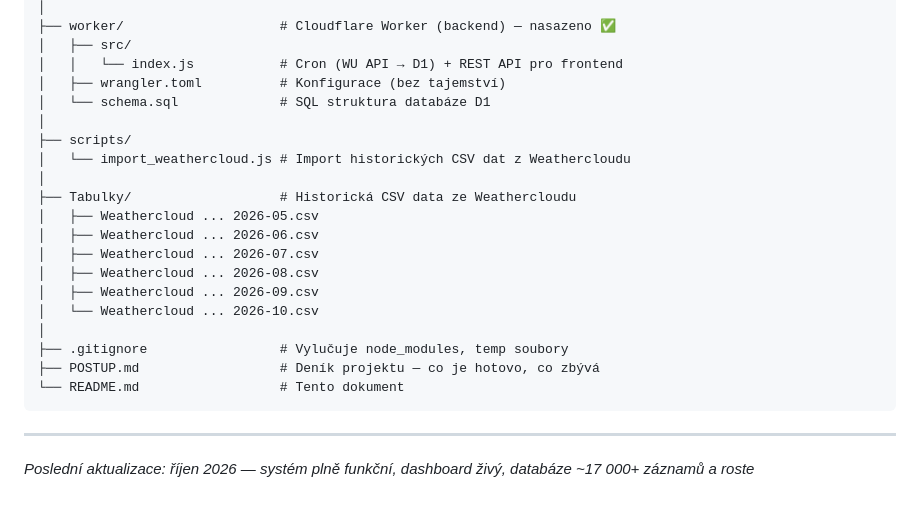
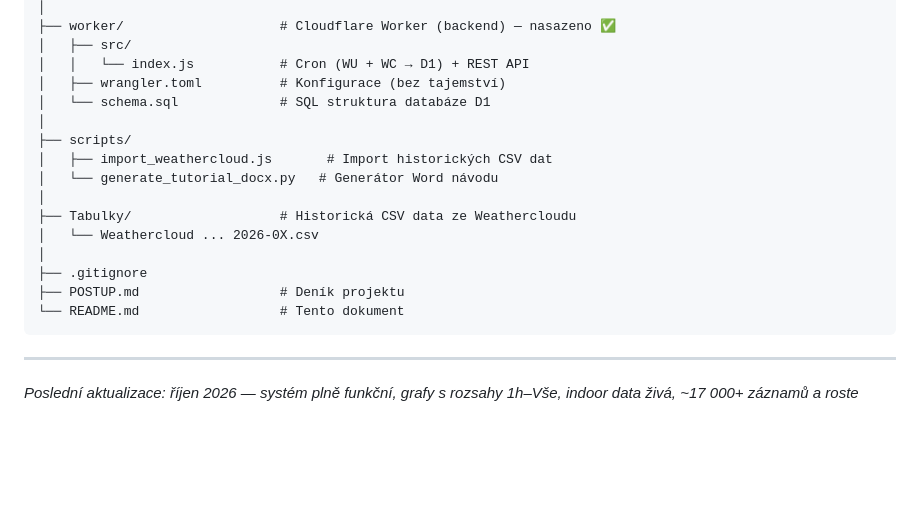
Before and after one commit to petmat247-cloud/WeatherStation, a Markdown page: README.md, the part around one of its changes. Rendered like a GitHub page; blank space fills up the shorter version.

````diff
--- a/README.md
+++ b/README.md
@@ -170,26 +176,22 @@ Stanice/
 │
 ├── worker/                    # Cloudflare Worker (backend) — nasazeno ✅
 │   ├── src/
-│   │   └── index.js           # Cron (WU API → D1) + REST API pro frontend
+│   │   └── index.js           # Cron (WU + WC → D1) + REST API
 │   ├── wrangler.toml          # Konfigurace (bez tajemství)
 │   └── schema.sql             # SQL struktura databáze D1
 │
 ├── scripts/
-│   └── import_weathercloud.js # Import historických CSV dat z Weathercloudu
+│   ├── import_weathercloud.js       # Import historických CSV dat
+│   └── generate_tutorial_docx.py   # Generátor Word návodu
 │
 ├── Tabulky/                   # Historická CSV data ze Weathercloudu
-│   ├── Weathercloud ... 2026-05.csv
-│   ├── Weathercloud ... 2026-06.csv
-│   ├── Weathercloud ... 2026-07.csv
-│   ├── Weathercloud ... 2026-08.csv
-│   ├── Weathercloud ... 2026-09.csv
-│   └── Weathercloud ... 2026-10.csv
+│   └── Weathercloud ... 2026-0X.csv
 │
-├── .gitignore                 # Vylučuje node_modules, temp soubory
-├── POSTUP.md                  # Deník projektu — co je hotovo, co zbývá
+├── .gitignore
+├── POSTUP.md                  # Deník projektu
 └── README.md                  # Tento dokument
 ```
 
 ---
 
-*Poslední aktualizace: říjen 2026 — systém plně funkční, dashboard živý, databáze ~17 000+ záznamů a roste*
+*Poslední aktualizace: říjen 2026 — systém plně funkční, grafy s rozsahy 1h–Vše, indoor data živá, ~17 000+ záznamů a roste*
````
Also changed, not shown: other parts of README.md (+51 -45 lines), POSTUP.md (+82 -69 lines).
